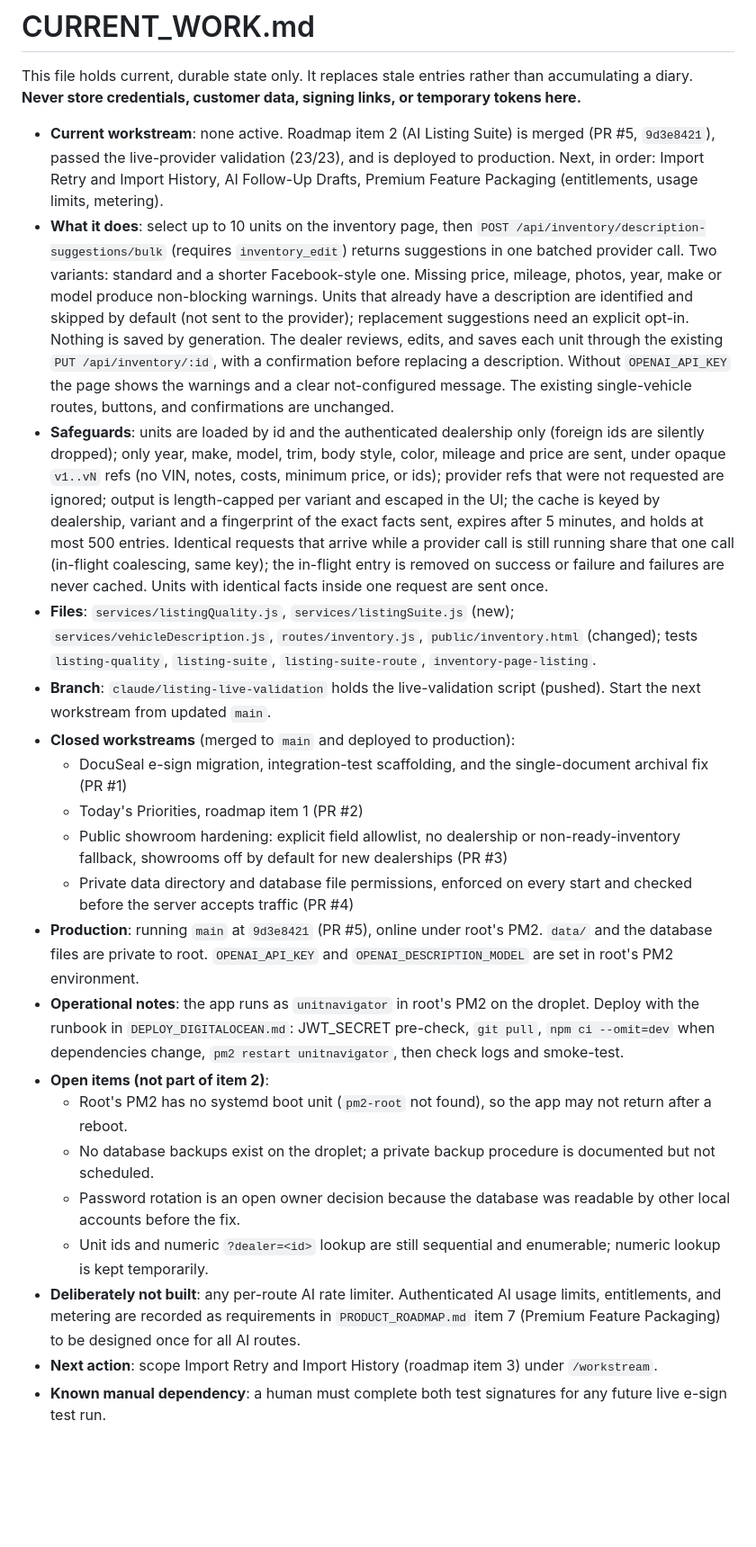
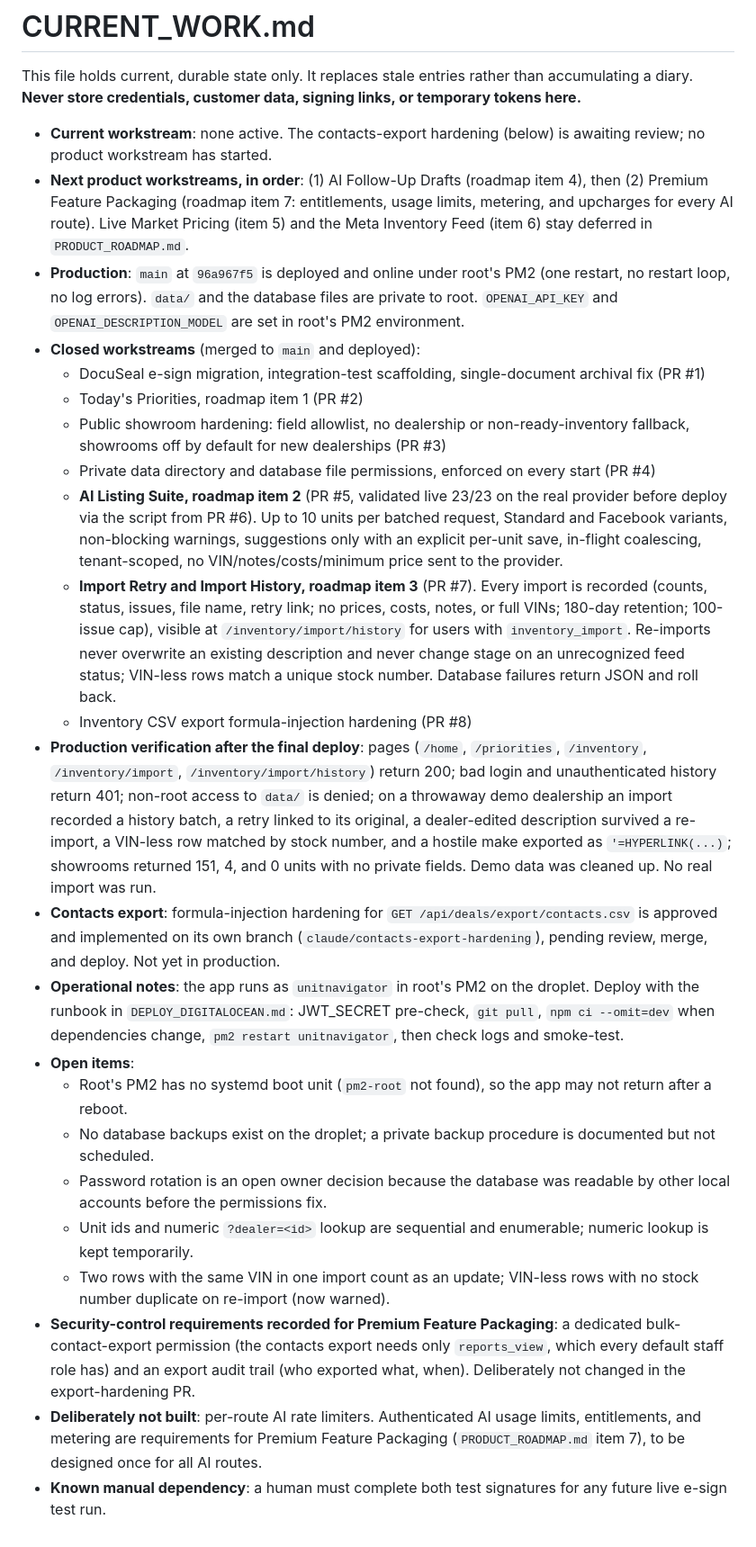
Before and after one commit to actavera/unitnavigator, a Markdown page: CURRENT_WORK.md, the part around the change. Shown at 90% size. GitHub-like rendering; blank space fills up the shorter version.

```diff
--- a/CURRENT_WORK.md
+++ b/CURRENT_WORK.md
@@ -2,23 +2,26 @@
 
 This file holds current, durable state only. It replaces stale entries rather than accumulating a diary. **Never store credentials, customer data, signing links, or temporary tokens here.**
 
-- **Current workstream**: none active. Roadmap item 2 (AI Listing Suite) is merged (PR #5, `9d3e8421`), passed the live-provider validation (23/23), and is deployed to production. Next, in order: Import Retry and Import History, AI Follow-Up Drafts, Premium Feature Packaging (entitlements, usage limits, metering).
-- **What it does**: select up to 10 units on the inventory page, then `POST /api/inventory/description-suggestions/bulk` (requires `inventory_edit`) returns suggestions in one batched provider call. Two variants: standard and a shorter Facebook-style one. Missing price, mileage, photos, year, make or model produce non-blocking warnings. Units that already have a description are identified and skipped by default (not sent to the provider); replacement suggestions need an explicit opt-in. Nothing is saved by generation. The dealer reviews, edits, and saves each unit through the existing `PUT /api/inventory/:id`, with a confirmation before replacing a description. Without `OPENAI_API_KEY` the page shows the warnings and a clear not-configured message. The existing single-vehicle routes, buttons, and confirmations are unchanged.
-- **Safeguards**: units are loaded by id and the authenticated dealership only (foreign ids are silently dropped); only year, make, model, trim, body style, color, mileage and price are sent, under opaque `v1..vN` refs (no VIN, notes, costs, minimum price, or ids); provider refs that were not requested are ignored; output is length-capped per variant and escaped in the UI; the cache is keyed by dealership, variant and a fingerprint of the exact facts sent, expires after 5 minutes, and holds at most 500 entries. Identical requests that arrive while a provider call is still running share that one call (in-flight coalescing, same key); the in-flight entry is removed on success or failure and failures are never cached. Units with identical facts inside one request are sent once.
-- **Files**: `services/listingQuality.js`, `services/listingSuite.js` (new); `services/vehicleDescription.js`, `routes/inventory.js`, `public/inventory.html` (changed); tests `listing-quality`, `listing-suite`, `listing-suite-route`, `inventory-page-listing`.
-- **Branch**: `claude/listing-live-validation` holds the live-validation script (pushed). Start the next workstream from updated `main`.
-- **Closed workstreams** (merged to `main` and deployed to production):
-  - DocuSeal e-sign migration, integration-test scaffolding, and the single-document archival fix (PR #1)
+- **Current workstream**: none active. The contacts-export hardening (below) is awaiting review; no product workstream has started.
+- **Next product workstreams, in order**: (1) AI Follow-Up Drafts (roadmap item 4), then (2) Premium Feature Packaging (roadmap item 7: entitlements, usage limits, metering, and upcharges for every AI route). Live Market Pricing (item 5) and the Meta Inventory Feed (item 6) stay deferred in `PRODUCT_ROADMAP.md`.
+- **Production**: `main` at `96a967f5` is deployed and online under root's PM2 (one restart, no restart loop, no log errors). `data/` and the database files are private to root. `OPENAI_API_KEY` and `OPENAI_DESCRIPTION_MODEL` are set in root's PM2 environment.
+- **Closed workstreams** (merged to `main` and deployed):
+  - DocuSeal e-sign migration, integration-test scaffolding, single-document archival fix (PR #1)
   - Today's Priorities, roadmap item 1 (PR #2)
-  - Public showroom hardening: explicit field allowlist, no dealership or non-ready-inventory fallback, showrooms off by default for new dealerships (PR #3)
-  - Private data directory and database file permissions, enforced on every start and checked before the server accepts traffic (PR #4)
-- **Production**: running `main` at `9d3e8421` (PR #5), online under root's PM2. `data/` and the database files are private to root. `OPENAI_API_KEY` and `OPENAI_DESCRIPTION_MODEL` are set in root's PM2 environment.
+  - Public showroom hardening: field allowlist, no dealership or non-ready-inventory fallback, showrooms off by default for new dealerships (PR #3)
+  - Private data directory and database file permissions, enforced on every start (PR #4)
+  - **AI Listing Suite, roadmap item 2** (PR #5, validated live 23/23 on the real provider before deploy via the script from PR #6). Up to 10 units per batched request, Standard and Facebook variants, non-blocking warnings, suggestions only with an explicit per-unit save, in-flight coalescing, tenant-scoped, no VIN/notes/costs/minimum price sent to the provider.
+  - **Import Retry and Import History, roadmap item 3** (PR #7). Every import is recorded (counts, status, issues, file name, retry link; no prices, costs, notes, or full VINs; 180-day retention; 100-issue cap), visible at `/inventory/import/history` for users with `inventory_import`. Re-imports never overwrite an existing description and never change stage on an unrecognized feed status; VIN-less rows match a unique stock number. Database failures return JSON and roll back.
+  - Inventory CSV export formula-injection hardening (PR #8)
+- **Production verification after the final deploy**: pages (`/home`, `/priorities`, `/inventory`, `/inventory/import`, `/inventory/import/history`) return 200; bad login and unauthenticated history return 401; non-root access to `data/` is denied; on a throwaway demo dealership an import recorded a history batch, a retry linked to its original, a dealer-edited description survived a re-import, a VIN-less row matched by stock number, and a hostile make exported as `'=HYPERLINK(...)`; showrooms returned 151, 4, and 0 units with no private fields. Demo data was cleaned up. No real import was run.
+- **Contacts export**: formula-injection hardening for `GET /api/deals/export/contacts.csv` is approved and implemented on its own branch (`claude/contacts-export-hardening`), pending review, merge, and deploy. Not yet in production.
 - **Operational notes**: the app runs as `unitnavigator` in root's PM2 on the droplet. Deploy with the runbook in `DEPLOY_DIGITALOCEAN.md`: JWT_SECRET pre-check, `git pull`, `npm ci --omit=dev` when dependencies change, `pm2 restart unitnavigator`, then check logs and smoke-test.
-- **Open items (not part of item 2)**:
+- **Open items**:
   - Root's PM2 has no systemd boot unit (`pm2-root` not found), so the app may not return after a reboot.
   - No database backups exist on the droplet; a private backup procedure is documented but not scheduled.
-  - Password rotation is an open owner decision because the database was readable by other local accounts before the fix.
-  - Unit ids and numeric `?dealer=<id>` lookup are still sequential and enumerable; numeric lookup is kept temporarily.
-- **Deliberately not built**: any per-route AI rate limiter. Authenticated AI usage limits, entitlements, and metering are recorded as requirements in `PRODUCT_ROADMAP.md` item 7 (Premium Feature Packaging) to be designed once for all AI routes.
-- **Next action**: scope Import Retry and Import History (roadmap item 3) under `/workstream`.
+  - Password rotation is an open owner decision because the database was readable by other local accounts before the permissions fix.
+  - Unit ids and numeric `?dealer=<id>` lookup are sequential and enumerable; numeric lookup is kept temporarily.
+  - Two rows with the same VIN in one import count as an update; VIN-less rows with no stock number duplicate on re-import (now warned).
+- **Security-control requirements recorded for Premium Feature Packaging**: a dedicated bulk-contact-export permission (the contacts export needs only `reports_view`, which every default staff role has) and an export audit trail (who exported what, when). Deliberately not changed in the export-hardening PR.
+- **Deliberately not built**: per-route AI rate limiters. Authenticated AI usage limits, entitlements, and metering are requirements for Premium Feature Packaging (`PRODUCT_ROADMAP.md` item 7), to be designed once for all AI routes.
 - **Known manual dependency**: a human must complete both test signatures for any future live e-sign test run.
```
Also changed, not shown: PRODUCT_ROADMAP.md (+1 -0 lines).
